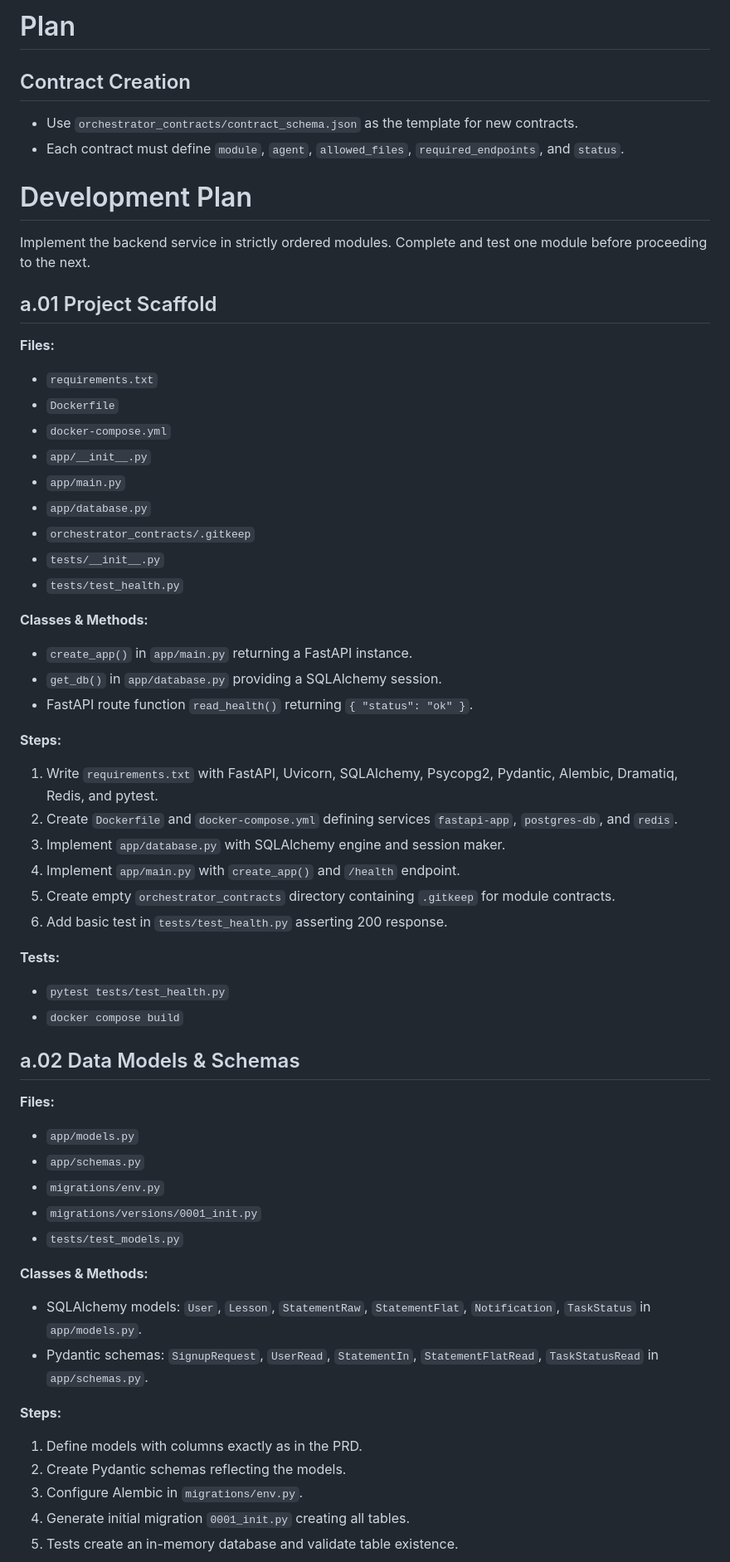
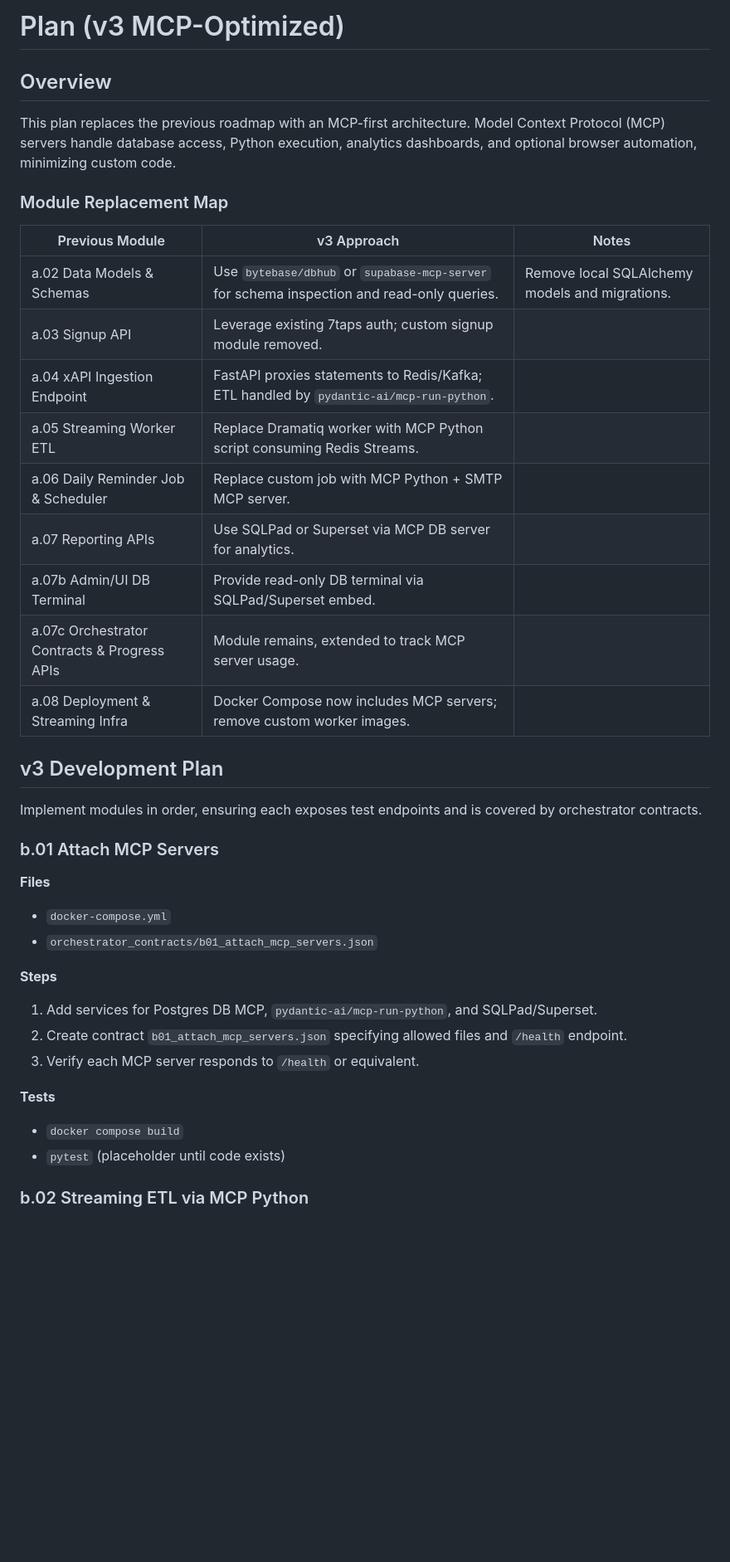
Before and after one commit to reif-is-a-foofie/7taps-analytics, a Markdown page: plan.md, the part around one of its changes. Shown at 83% size. Rendered like a GitHub page; blank space fills up the shorter version.

Commit message:
docs: rewrite plan for MCP v3

```diff
--- a/plan.md
+++ b/plan.md
@@ -1,58 +1,46 @@
-# Plan
+# Plan (v3 MCP-Optimized)
 
-## Contract Creation
-- Use `orchestrator_contracts/contract_schema.json` as the template for new contracts.
-- Each contract must define `module`, `agent`, `allowed_files`, `required_endpoints`, and `status`.
+## Overview
 
-# Development Plan
+This plan replaces the previous roadmap with an MCP-first architecture. Model
+Context Protocol (MCP) servers handle database access, Python execution,
+analytics dashboards, and optional browser automation, minimizing custom code.
 
-Implement the backend service in strictly ordered modules. Complete and test one module before proceeding to the next.
+### Module Replacement Map
 
-## a.01 Project Scaffold
-**Files:**
-- `requirements.txt`
-- `Dockerfile`
+| Previous Module | v3 Approach | Notes |
+| --- | --- | --- |
+| a.02 Data Models & Schemas | Use `bytebase/dbhub` or `supabase-mcp-server` for schema inspection and read-only queries. | Remove local SQLAlchemy models and migrations. |
+| a.03 Signup API | Leverage existing 7taps auth; custom signup module removed. | |
+| a.04 xAPI Ingestion Endpoint | FastAPI proxies statements to Redis/Kafka; ETL handled by `pydantic-ai/mcp-run-python`. | |
+| a.05 Streaming Worker ETL | Replace Dramatiq worker with MCP Python script consuming Redis Streams. | |
+| a.06 Daily Reminder Job & Scheduler | Replace custom job with MCP Python + SMTP MCP server. | |
+| a.07 Reporting APIs | Use SQLPad or Superset via MCP DB server for analytics. | |
+| a.07b Admin/UI DB Terminal | Provide read-only DB terminal via SQLPad/Superset embed. | |
+| a.07c Orchestrator Contracts & Progress APIs | Module remains, extended to track MCP server usage. | |
+| a.08 Deployment & Streaming Infra | Docker Compose now includes MCP servers; remove custom worker images. | |
+
+## v3 Development Plan
+
+Implement modules in order, ensuring each exposes test endpoints and is covered
+by orchestrator contracts.
+
+### b.01 Attach MCP Servers
+
+**Files**
 - `docker-compose.yml`
-- `app/__init__.py`
-- `app/main.py`
-- `app/database.py`
-- `orchestrator_contracts/.gitkeep`
-- `tests/__init__.py`
-- `tests/test_health.py`
+- `orchestrator_contracts/b01_attach_mcp_servers.json`
 
-**Classes & Methods:**
-- `create_app()` in `app/main.py` returning a FastAPI instance.
-- `get_db()` in `app/database.py` providing a SQLAlchemy session.
-- FastAPI route function `read_health()` returning `{ "status": "ok" }`.
+**Steps**
+1. Add services for Postgres DB MCP, `pydantic-ai/mcp-run-python`, and
+   SQLPad/Superset.
+2. Create contract `b01_attach_mcp_servers.json` specifying allowed files and
+   `/health` endpoint.
+3. Verify each MCP server responds to `/health` or equivalent.
 
-**Steps:**
-1. Write `requirements.txt` with FastAPI, Uvicorn, SQLAlchemy, Psycopg2, Pydantic, Alembic, Dramatiq, Redis, and pytest.
-2. Create `Dockerfile` and `docker-compose.yml` defining services `fastapi-app`, `postgres-db`, and `redis`.
-3. Implement `app/database.py` with SQLAlchemy engine and session maker.
-4. Implement `app/main.py` with `create_app()` and `/health` endpoint.
-5. Create empty `orchestrator_contracts` directory containing `.gitkeep` for module contracts.
-6. Add basic test in `tests/test_health.py` asserting 200 response.
+**Tests**
+- `docker compose build`
+- `pytest` (placeholder until code exists)
 
-**Tests:**
-- `pytest tests/test_health.py`
-- `docker compose build`
+### b.02 Streaming ETL via MCP Python
 
-## a.02 Data Models & Schemas
-**Files:**
-- `app/models.py`
-- `app/schemas.py`
-- `migrations/env.py`
-- `migrations/versions/0001_init.py`
-- `tests/test_models.py`
-
-**Classes & Methods:**
-- SQLAlchemy models: `User`, `Lesson`, `StatementRaw`, `StatementFlat`, `Notification`, `TaskStatus` in `app/models.py`.
-- Pydantic schemas: `SignupRequest`, `UserRead`, `StatementIn`, `StatementFlatRead`, `TaskStatusRead` in `app/schemas.py`.
-
-**Steps:**
-1. Define models with columns exactly as in the PRD.
-2. Create Pydantic schemas reflecting the models.
-3. Configure Alembic in `migrations/env.py`.
-4. Generate initial migration `0001_init.py` creating all tables.
-5. Tests create an in-memory database and validate table existence.
-
```
Also changed, not shown: other parts of plan.md (+60 -179 lines).
